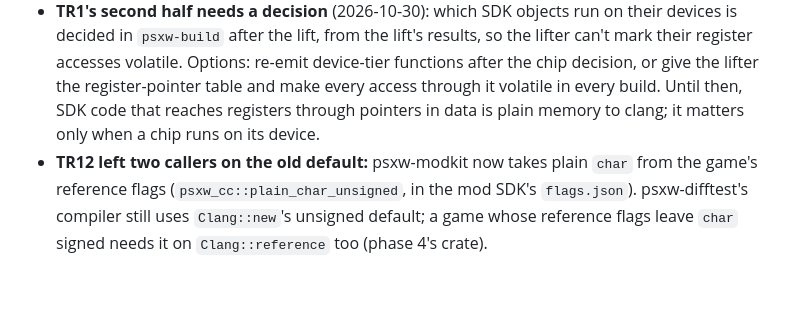
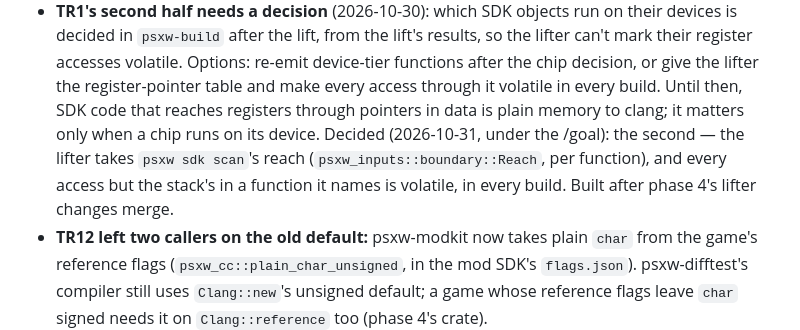
Before and after one commit to dpchamps-vibe-city/psx-wasm, a Markdown page: plans/spec-fidelity.md, the part around the change. Rendered like a GitHub page; blank space fills up the shorter version.

Commit message:
Plans: TR1's second half decided (the reach table to the lifter)

```diff
--- a/plans/spec-fidelity.md
+++ b/plans/spec-fidelity.md
@@ -638,7 +638,11 @@ locals, or static translation.
   decision, or give the lifter the register-pointer table and make every
   access through it volatile in every build. Until then, SDK code that
   reaches registers through pointers in data is plain memory to clang;
-  it matters only when a chip runs on its device.
+  it matters only when a chip runs on its device. Decided (2026-10-31,
+  under the /goal): the second — the lifter takes `psxw sdk scan`'s reach
+  (`psxw_inputs::boundary::Reach`, per function), and every access but
+  the stack's in a function it names is volatile, in every build. Built
+  after phase 4's lifter changes merge.
 - **TR12 left two callers on the old default:** psxw-modkit now takes
   plain `char` from the game's reference flags (`psxw_cc::plain_char_unsigned`,
   in the mod SDK's `flags.json`). psxw-difftest's compiler still uses
```
